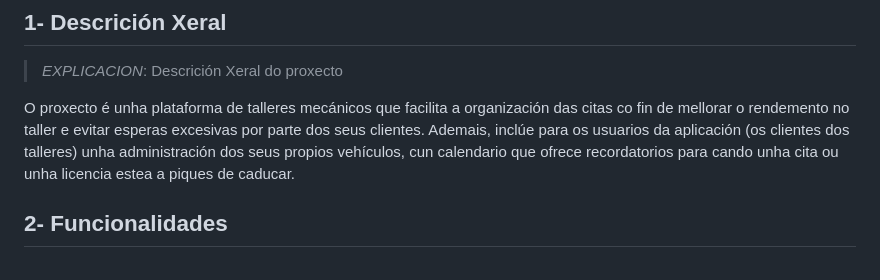
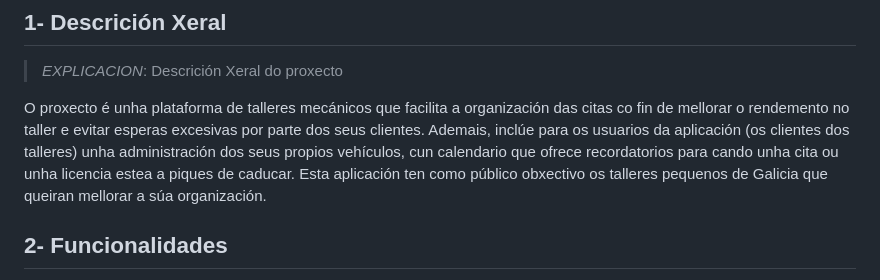
Before and after one commit to lucxss7/ProxectoDAW-24-25, a Markdown page: doc/Analise.md, the part around the change. Drawn GitHub-style.

```diff
--- a/doc/Analise.md
+++ b/doc/Analise.md
@@ -15,6 +15,7 @@
 >*EXPLICACION*: Descrición Xeral do proxecto
 
 O proxecto é unha plataforma de talleres mecánicos que facilita a organización das citas co fin de mellorar o rendemento no taller e evitar esperas excesivas por parte dos seus clientes. Ademais, inclúe para os usuarios da aplicación (os clientes dos talleres) unha administración dos seus propios vehículos, cun calendario que ofrece recordatorios para cando unha cita ou unha licencia estea a piques de caducar.
+Esta aplicación ten como público obxectivo os talleres pequenos de Galicia que queiran mellorar a súa organización.
 
 ## 2- Funcionalidades
 
```
